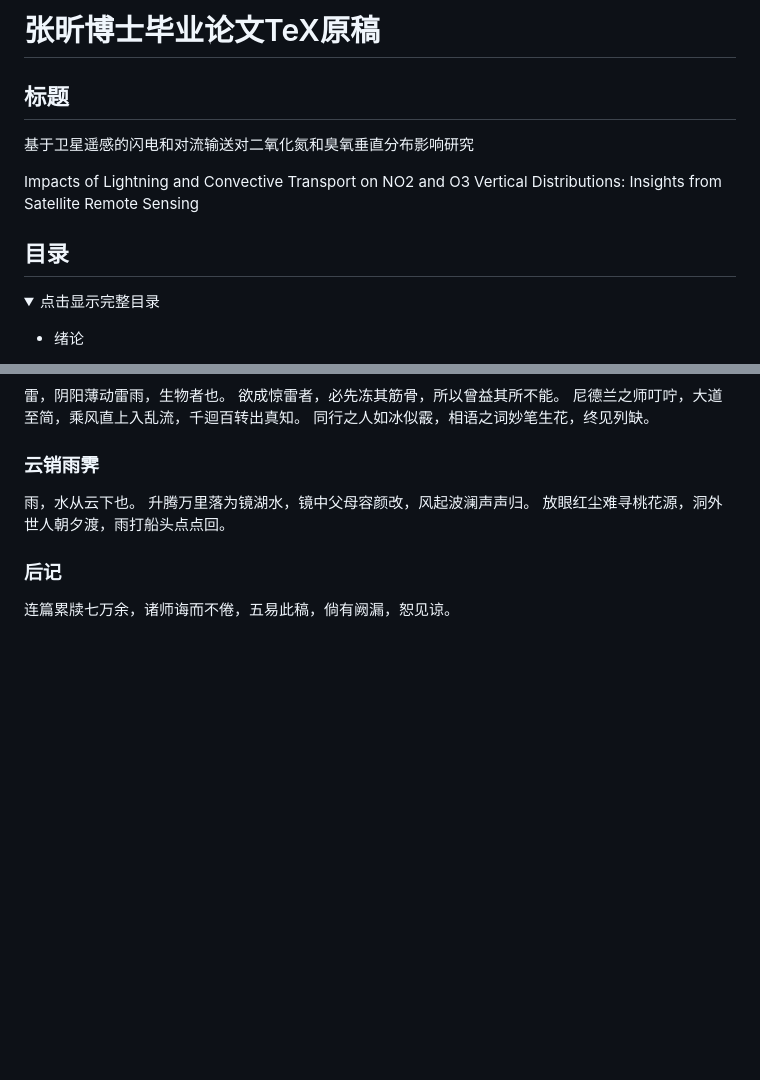
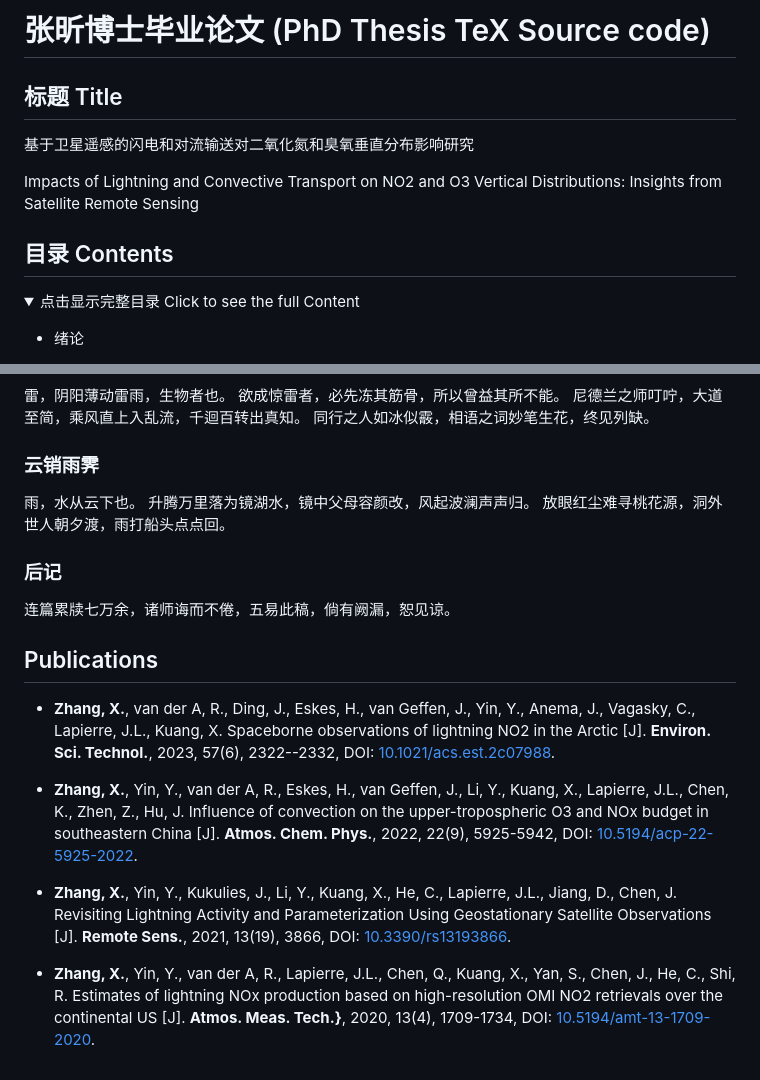
Before and after one commit to zxdawn/phd-thesis, a Markdown page: README.md, 2 parts joined by grey strips. Drawn GitHub-style; folded sections open; blank space fills up the shorter version.

```diff
--- a/README.md
+++ b/README.md
@@ -1,14 +1,14 @@
-# 张昕博士毕业论文TeX原稿
+# 张昕博士毕业论文 (PhD Thesis TeX Source code)
 
-## 标题
+## 标题 Title
 
 基于卫星遥感的闪电和对流输送对二氧化氮和臭氧垂直分布影响研究
 
 Impacts of Lightning and Convective Transport on  NO2 and O3 Vertical Distributions: Insights from Satellite Remote Sensing
 
-## 目录
+## 目录 Contents
 
-<details><summary> 点击显示完整目录  </summary>
+<details><summary> 点击显示完整目录 Click to see the full Content  </summary>
 <p>
 
 - 绪论
@@ -116,3 +110,16 @@ Impacts of Lightning and Convective Transport on  NO2 and O3 Vertical Distributi
 
 </p>
 </details>
+
+## Publications
+
+- **Zhang, X.**, van der A, R., Ding, J., Eskes, H., van Geffen, J., Yin, Y., Anema, J., Vagasky, C., Lapierre, J.L., Kuang, X. Spaceborne observations of lightning NO2 in the Arctic [J]. **Environ. Sci. Technol.**, 2023, 57(6), 2322--2332, DOI: [10.1021/acs.est.2c07988](https://doi.org/10.1021/acs.est.2c07988).
+
+- **Zhang, X.**, Yin, Y., van der A, R., Eskes, H., van Geffen, J., Li, Y., Kuang, X., Lapierre, J.L., Chen, K., Zhen, Z., Hu, J. Influence of convection on the
+  upper-tropospheric O3 and NOx budget in southeastern China [J]. **Atmos. Chem. Phys.**, 2022, 22(9), 5925-5942,
+  DOI: [10.5194/acp-22-5925-2022](https://doi.org/10.5194/acp-22-5925-2022).
+
+- **Zhang, X.**, Yin, Y., Kukulies, J., Li, Y., Kuang, X., He, C., Lapierre, J.L., Jiang, D., Chen, J. Revisiting Lightning Activity and Parameterization Using Geostationary Satellite Observations [J]. **Remote Sens.**, 2021, 13(19), 3866, DOI: [10.3390/rs13193866](https://doi.org/10.3390/rs13193866).
+
+- **Zhang, X.**, Yin, Y., van der A, R., Lapierre, J.L., Chen, Q., Kuang, X., Yan, S., Chen, J., He, C., Shi, R. Estimates of lightning NOx production based on high-resolution OMI NO2 retrievals over the continental US [J]. **Atmos. Meas. Tech.}**, 2020, 13(4), 1709-1734,
+  DOI: [10.5194/amt-13-1709-2020](https://doi.org/10.5194/amt-13-1709-2020).
```
Also changed, not shown: other parts of README.md (+1 -7 lines).
